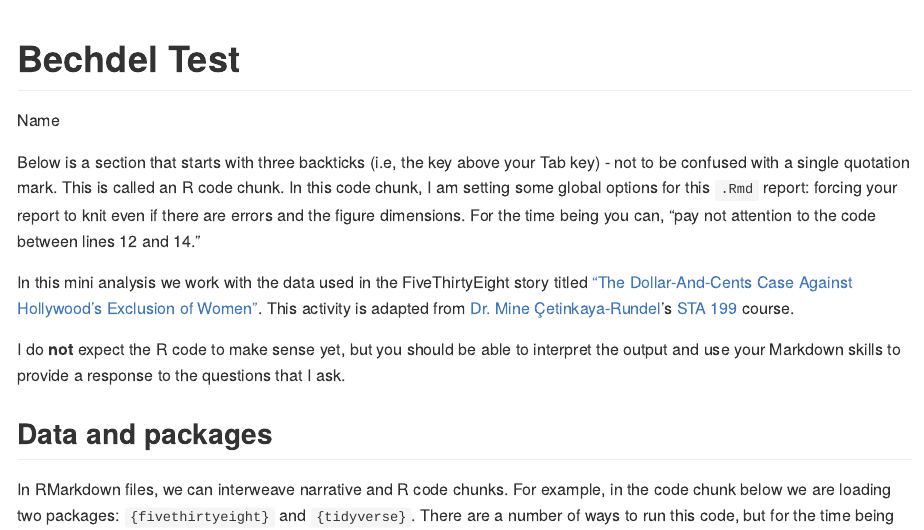
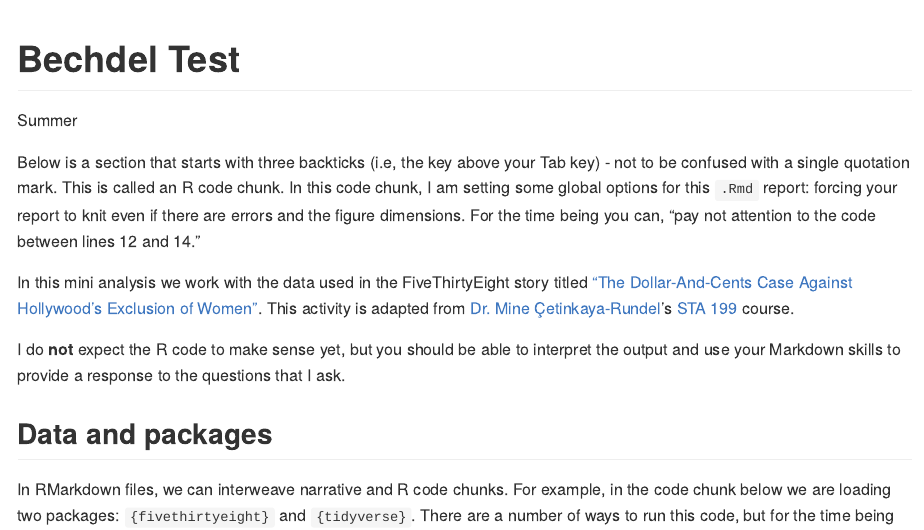
Before and after one commit to wrightsu/activity01-rmarkdown, an R Markdown document (activity01-bechdel-test.Rmd): the page in a window 1100 px wide, from its top. Rendered offline with R 4.5, knitr and Pandoc, with nearby package versions; some code elsewhere in the file could not run offline.

Commit message:
I'm the author! Haha, Allison.

```diff
--- a/activity01-bechdel-test.Rmd
+++ b/activity01-bechdel-test.Rmd
@@ -1,6 +1,6 @@
 ---
 title: "Bechdel Test"
-author: "Name"
+author: "Summer"
 output: github_document
 ---
 
```
